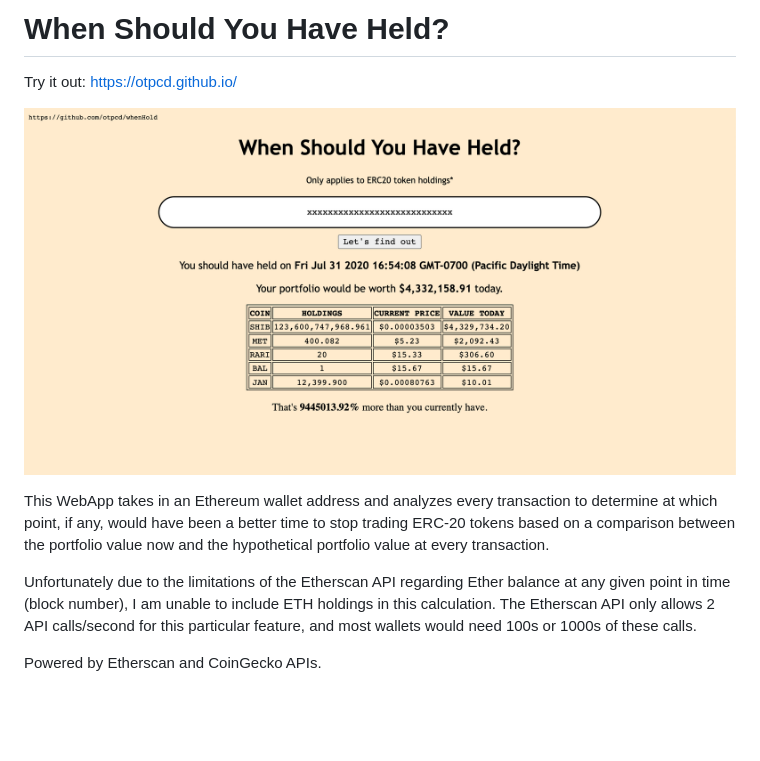
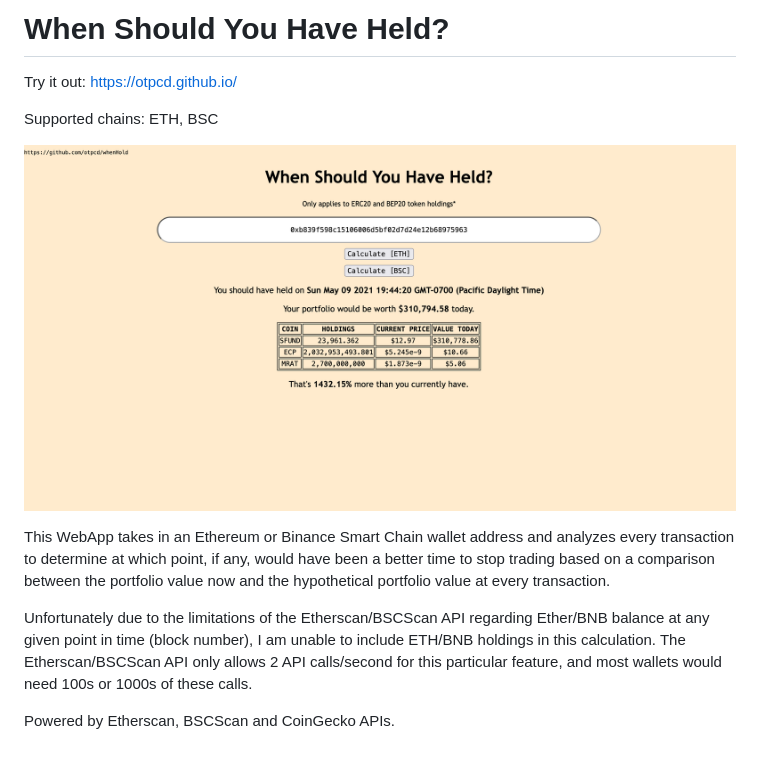
Before and after one commit to otpcd/whenHold, a Markdown page: README.md, the part around the change. Drawn GitHub-style; pictures changed too: img.png; blank space fills up the shorter version.

Commit message:
changed img

```diff
--- a/README.md
+++ b/README.md
@@ -2,10 +2,12 @@
 
 Try it out: https://otpcd.github.io/
 
+Supported chains: ETH, BSC
+
 ![Homescreen](img.png)
 
-This WebApp takes in an Ethereum wallet address and analyzes every transaction to determine at which point, if any, would have been a better time to stop trading ERC-20 tokens based on a comparison between the portfolio value now and the hypothetical portfolio value at every transaction.
+This WebApp takes in an Ethereum or Binance Smart Chain wallet address and analyzes every transaction to determine at which point, if any, would have been a better time to stop trading based on a comparison between the portfolio value now and the hypothetical portfolio value at every transaction.
 
-Unfortunately due to the limitations of the Etherscan API regarding Ether balance at any given point in time (block number), I am unable to include ETH holdings in this calculation.  The Etherscan API only allows 2 API calls/second for this particular feature, and most wallets would need 100s or 1000s of these calls.
+Unfortunately due to the limitations of the Etherscan/BSCScan API regarding Ether/BNB balance at any given point in time (block number), I am unable to include ETH/BNB holdings in this calculation.  The Etherscan/BSCScan API only allows 2 API calls/second for this particular feature, and most wallets would need 100s or 1000s of these calls.
 
-Powered by Etherscan and CoinGecko APIs.
+Powered by Etherscan, BSCScan and CoinGecko APIs.
```
Also changed, not shown: 1 other file.
